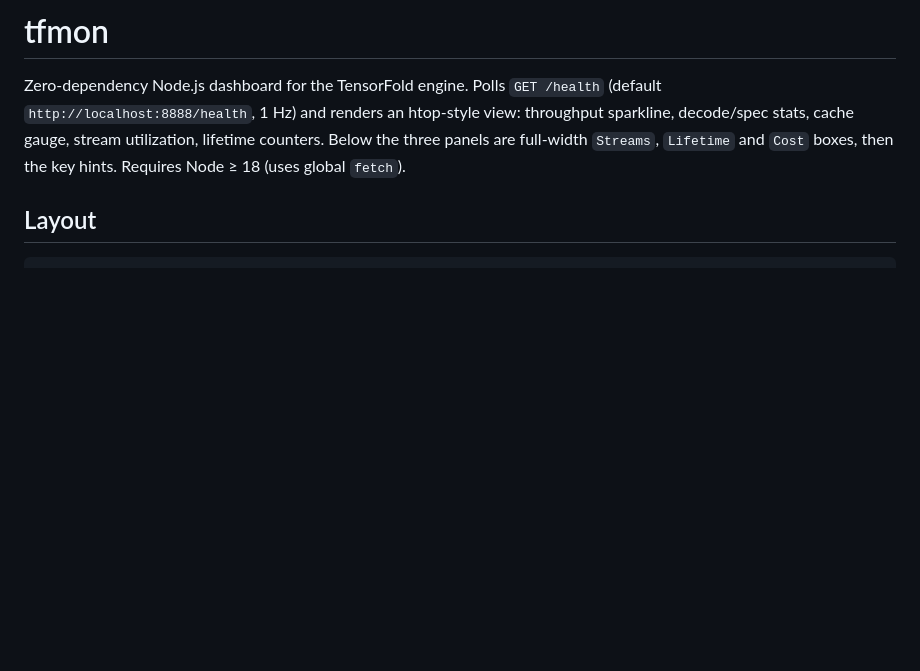
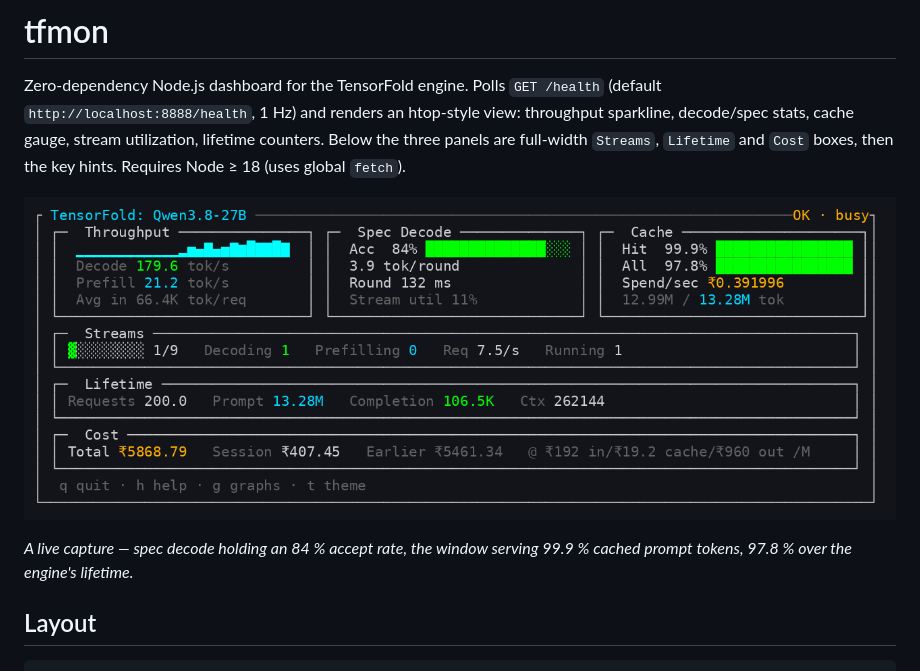
Before and after one commit to anubhavgupta/Tensorfold-recipies-single-dgx-spark, a Markdown page: dashboard/README.md, the part around the change. GitHub-like rendering; pictures changed too: dashboard/screenshot.png (added); blank space fills up the shorter version.

Commit message:
dashboard: screenshot in the README
Real capture, not a mock-up: tfmon runs on a 100x22 pty, the frames it
writes are parsed back (character + SGR colour) and painted with DejaVu
Sans Mono at the font's own advance width, so box borders and block
bars join up exactly as in a terminal. Chosen frame is from the live
engine while requests decoded - 179.6 tok/s at an 84 % accept rate,
Hit 99.9 % for the window against All 97.8 % lifetime, and the cost row
carrying Earlier across an engine restart.

```diff
--- a/dashboard/README.md
+++ b/dashboard/README.md
@@ -6,6 +6,11 @@ htop-style view: throughput sparkline, decode/spec stats, cache gauge,
 stream utilization, lifetime counters. Below the three panels are
 full-width `Streams`, `Lifetime` and `Cost` boxes, then the key hints.
 Requires Node ≥ 18 (uses global `fetch`).
+
+![tfmon dashboard: three panels over Streams, Lifetime and Cost boxes](screenshot.png)
+
+*A live capture — spec decode holding an 84 % accept rate, the window serving
+99.9 % cached prompt tokens, 97.8 % over the engine's lifetime.*
 
 ## Layout
 
```
